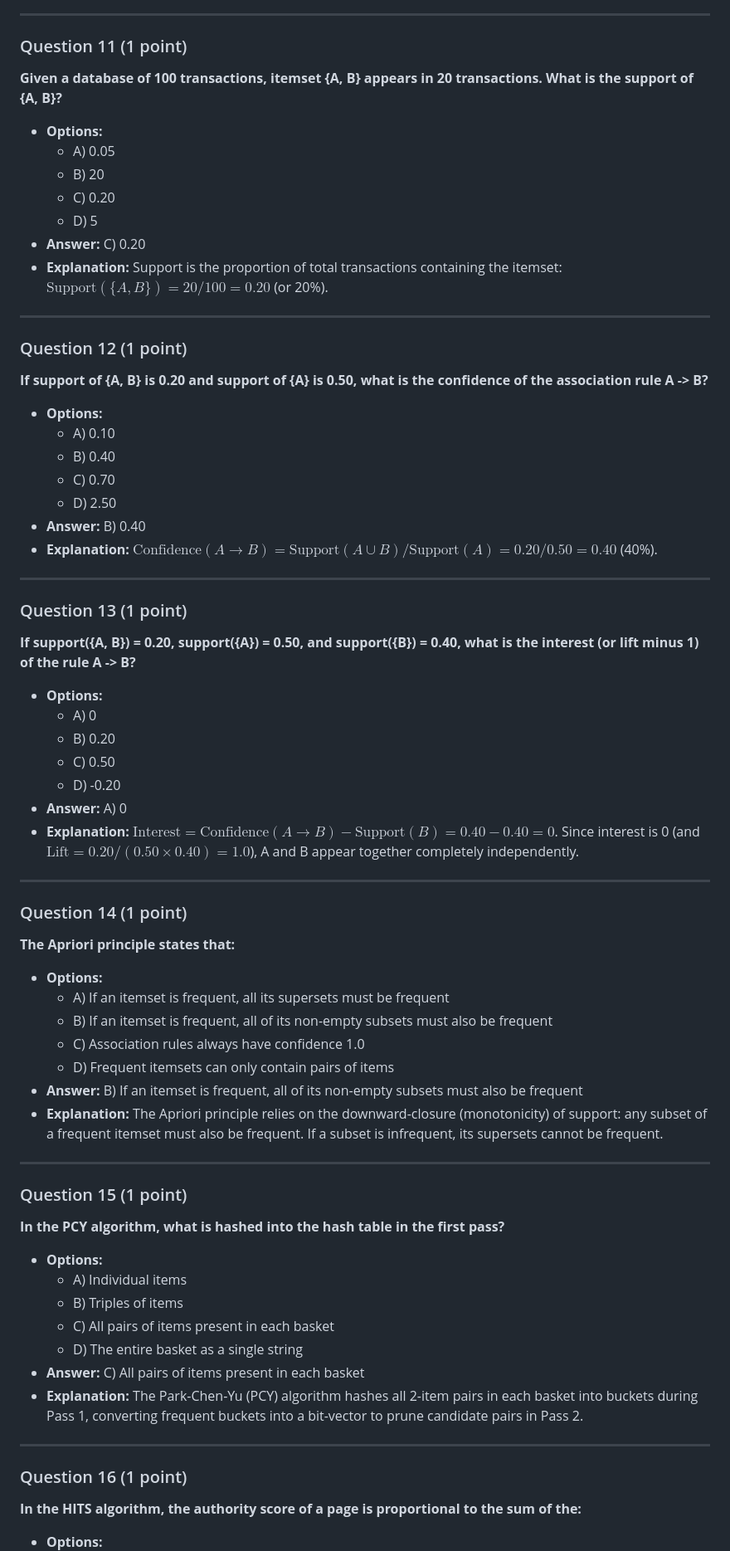
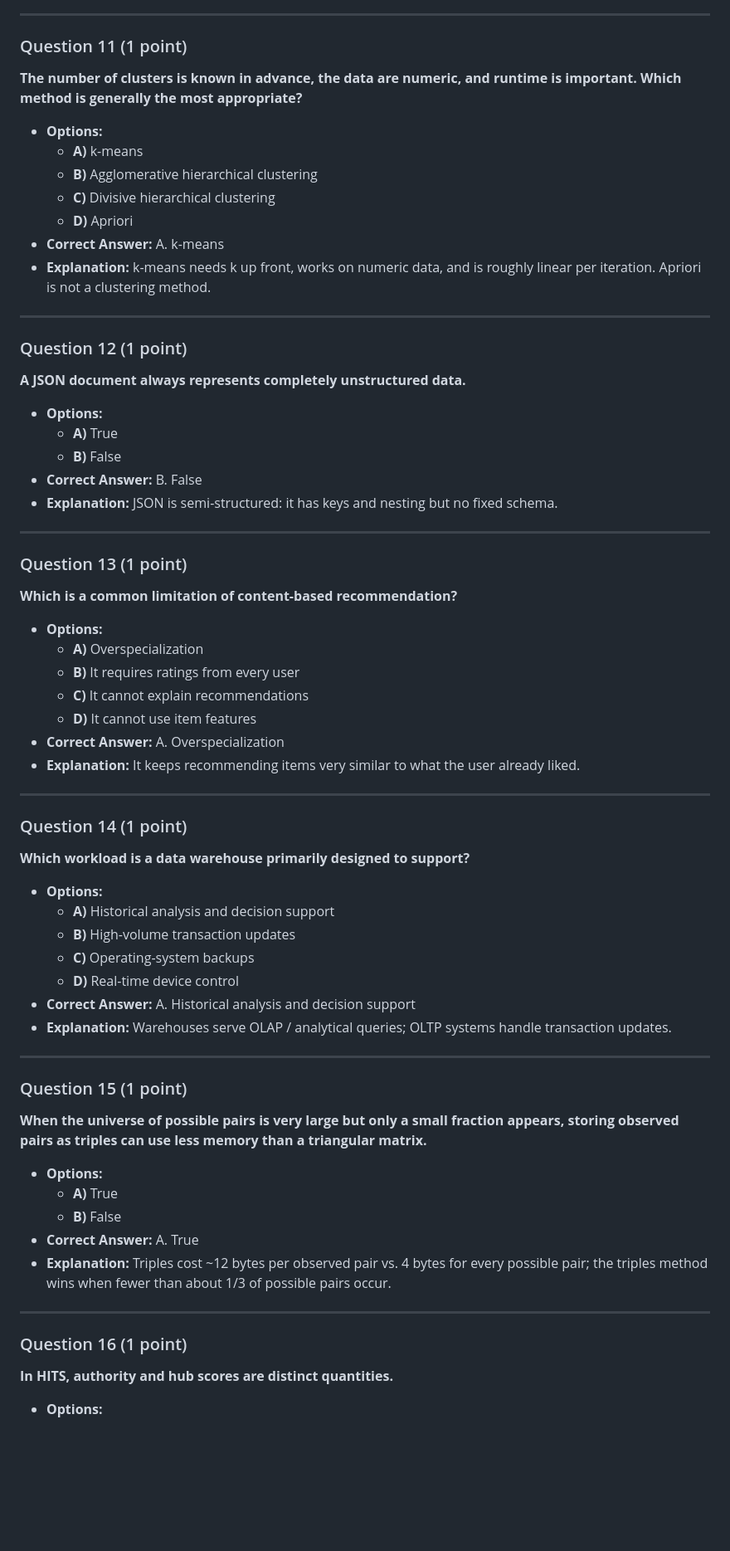
Before and after one commit to vayllon301/Lewis-Quiz, a Markdown page: DATA_51000_practice_final_exam_solutions.md, the part around one of its changes. Shown at 83% size. Drawn GitHub-style; blank space fills up the shorter version.

```diff
--- a/DATA_51000_practice_final_exam_solutions.md
+++ b/DATA_51000_practice_final_exam_solutions.md
@@ -132,65 +186,73 @@ U3    ?    4    1
 ---
 
 ### Question 11 (1 point)
-**Given a database of 100 transactions, itemset {A, B} appears in 20 transactions. What is the support of {A, B}?**
+
+**The number of clusters is known in advance, the data are numeric, and runtime is important. Which method is generally the most appropriate?**
+
 - **Options:**
-  - A) 0.05
-  - B) 20
-  - C) 0.20
-  - D) 5
-- **Answer:** C) 0.20
-- **Explanation:** Support is the proportion of total transactions containing the itemset: $\text{Support}(\{A, B\}) = 20 / 100 = 0.20$ (or 20%).
+  - **A)** k-means
+  - **B)** Agglomerative hierarchical clustering
+  - **C)** Divisive hierarchical clustering
+  - **D)** Apriori
+- **Correct Answer:** A. k-means
+- **Explanation:** k-means needs k up front, works on numeric data, and is roughly linear per iteration. Apriori is not a clustering method.
 
 ---
 
 ### Question 12 (1 point)
-**If support of {A, B} is 0.20 and support of {A} is 0.50, what is the confidence of the association rule A -> B?**
+
+**A JSON document always represents completely unstructured data.**
+
 - **Options:**
-  - A) 0.10
-  - B) 0.40
-  - C) 0.70
-  - D) 2.50
-- **Answer:** B) 0.40
-- **Explanation:** $\text{Confidence}(A \to B) = \text{Support}(A \cup B) / \text{Support}(A) = 0.20 / 0.50 = 0.40$ (40%).
+  - **A)** True
+  - **B)** False
+- **Correct Answer:** B. False
+- **Explanation:** JSON is semi-structured: it has keys and nesting but no fixed schema.
 
 ---
 
 ### Question 13 (1 point)
-**If support({A, B}) = 0.20, support({A}) = 0.50, and support({B}) = 0.40, what is the interest (or lift minus 1) of the rule A -> B?**
+
+**Which is a common limitation of content-based recommendation?**
+
 - **Options:**
-  - A) 0
-  - B) 0.20
-  - C) 0.50
-  - D) -0.20
-- **Answer:** A) 0
-- **Explanation:** $\text{Interest} = \text{Confidence}(A \to B) - \text{Support}(B) = 0.40 - 0.40 = 0$. Since interest is 0 (and $\text{Lift} = 0.20 / (0.50 \times 0.40) = 1.0$), A and B appear together completely independently.
+  - **A)** Overspecialization
+  - **B)** It requires ratings from every user
+  - **C)** It cannot explain recommendations
+  - **D)** It cannot use item features
+- **Correct Answer:** A. Overspecialization
+- **Explanation:** It keeps recommending items very similar to what the user already liked.
 
 ---
 
 ### Question 14 (1 point)
-**The Apriori principle states that:**
+
+**Which workload is a data warehouse primarily designed to support?**
+
 - **Options:**
-  - A) If an itemset is frequent, all its supersets must be frequent
-  - B) If an itemset is frequent, all of its non-empty subsets must also be frequent
-  - C) Association rules always have confidence 1.0
-  - D) Frequent itemsets can only contain pairs of items
-- **Answer:** B) If an itemset is frequent, all of its non-empty subsets must also be frequent
-- **Explanation:** The Apriori principle relies on the downward-closure (monotonicity) of support: any subset of a frequent itemset must also be frequent. If a subset is infrequent, its supersets cannot be frequent.
+  - **A)** Historical analysis and decision support
+  - **B)** High-volume transaction updates
+  - **C)** Operating-system backups
+  - **D)** Real-time device control
+- **Correct Answer:** A. Historical analysis and decision support
+- **Explanation:** Warehouses serve OLAP / analytical queries; OLTP systems handle transaction updates.
 
 ---
 
 ### Question 15 (1 point)
-**In the PCY algorithm, what is hashed into the hash table in the first pass?**
+
+**When the universe of possible pairs is very large but only a small fraction appears, storing observed pairs as triples can use less memory than a triangular matrix.**
+
 - **Options:**
-  - A) Individual items
-  - B) Triples of items
-  - C) All pairs of items present in each basket
-  - D) The entire basket as a single string
-- **Answer:** C) All pairs of items present in each basket
-- **Explanation:** The Park-Chen-Yu (PCY) algorithm hashes all 2-item pairs in each basket into buckets during Pass 1, converting frequent buckets into a bit-vector to prune candidate pairs in Pass 2.
+  - **A)** True
+  - **B)** False
+- **Correct Answer:** A. True
+- **Explanation:** Triples cost ~12 bytes per observed pair vs. 4 bytes for every possible pair; the triples method wins when fewer than about 1/3 of possible pairs occur.
 
 ---
 
 ### Question 16 (1 point)
-**In the HITS algorithm, the authority score of a page is proportional to the sum of the:**
+
+**In HITS, authority and hub scores are distinct quantities.**
+
 - **Options:**
```
Also changed, not shown: other parts of DATA_51000_practice_final_exam_solutions.md (+344 -269 lines).
